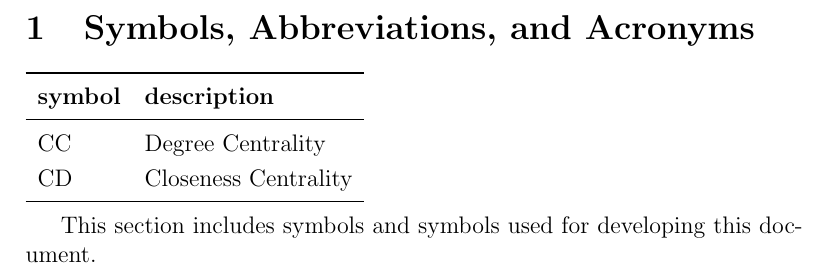
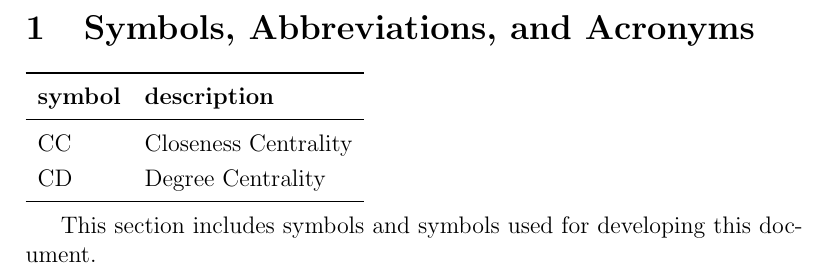
Before and after one commit to AtiyehSayadi/AtiyehSayadi, a LaTeX document (docs/VnVPlan/VnVPlan.tex): part of page 5 of 18, cut so that both start at the same text. Compiled offline with pdfLaTeX.

Commit message:
VnV is uploaded

```diff
--- a/docs/VnVPlan/VnVPlan.tex
+++ b/docs/VnVPlan/VnVPlan.tex
@@ -57,8 +57,8 @@ Date 2 & 1.1 & Notes\\
   \toprule
   \textbf{symbol} & \textbf{description}\\
   \midrule
-  CC& Degree Centrality \\
-  CD& Closeness Centrality  \\
+  CC& Closeness Centrality \\
+  CD& Degree Centrality  \\
   \bottomrule
 \end{tabular}\\
 
```
Also changed, not shown: docs/VnVPlan/VnVPlan.pdf.
